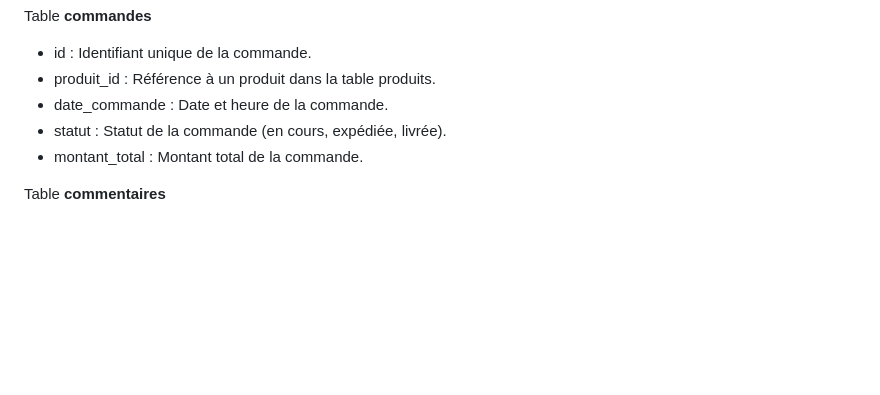
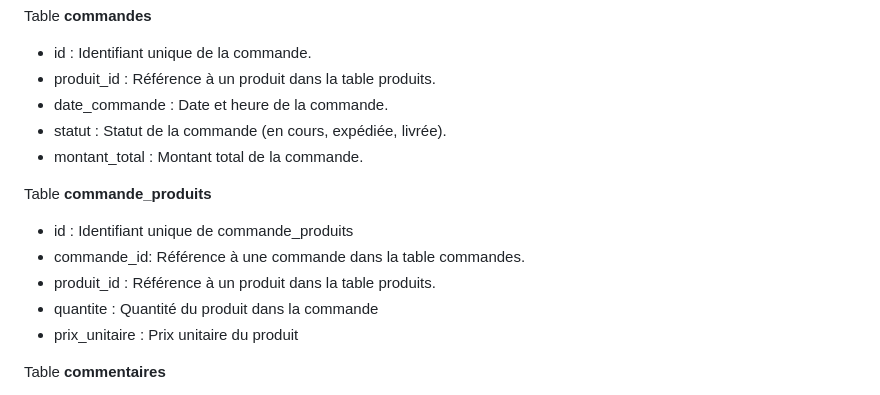
Before and after one commit to DevsAreAlsoHumans/bmazon, a Markdown page: README.md, the part around the change. Drawn GitHub-style; blank space fills up the shorter version.

Commit message:
update bdd readme

```diff
--- a/README.md
+++ b/README.md
@@ -92,6 +92,13 @@ Table **commandes**
 - statut : Statut de la commande (en cours, expédiée, livrée).
 - montant_total : Montant total de la commande.
 
+Table **commande_produits**
+- id : Identifiant unique de commande_produits
+- commande_id: Référence à une commande dans la table commandes.
+- produit_id : Référence à un produit dans la table produits.
+- quantite : Quantité du produit dans la commande
+- prix_unitaire : Prix unitaire du produit
+
 Table **commentaires**
 - id : Identifiant unique du commentaire.
 - produit_id : Référence au produit évalué.
```
